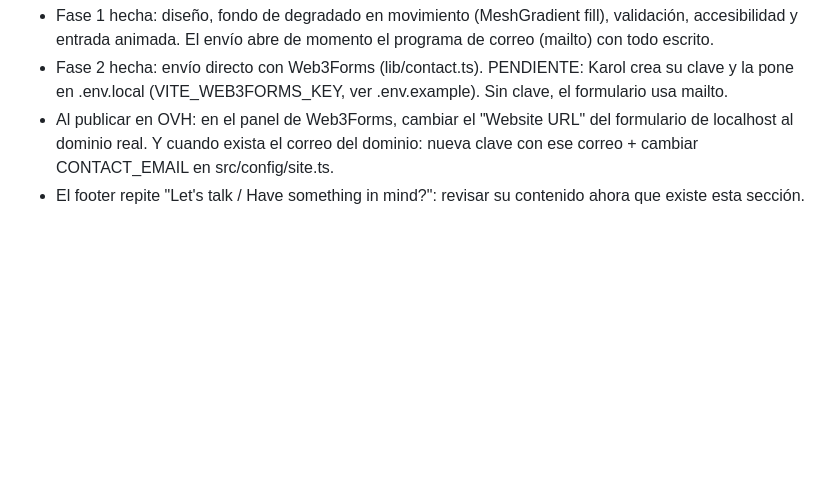
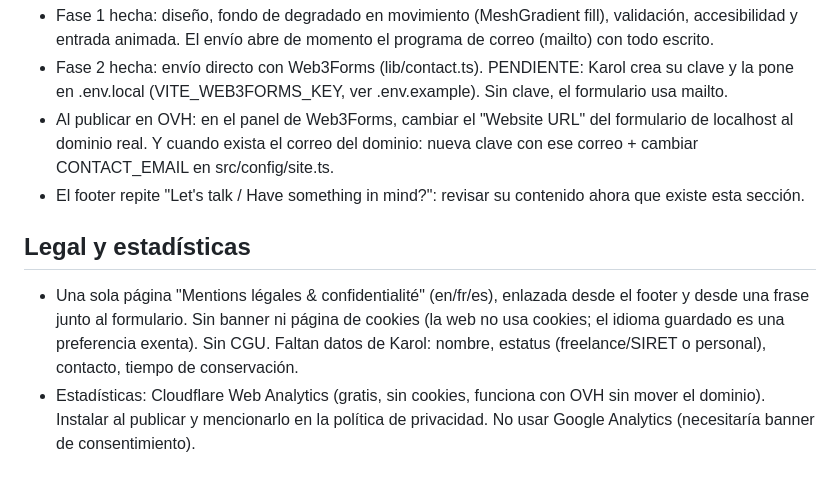
Before and after one commit to giraldokarol/-Portfolio--KarolGiraldo, a Markdown page: docs/pendientes.md, the part around the change. GitHub-like rendering; blank space fills up the shorter version.

Commit message:
docs: plan for legal page and cookieless analytics
Co-Authored-By: Claude Opus 5.5 <noreply@anthropic.com>

```diff
--- a/docs/pendientes.md
+++ b/docs/pendientes.md
@@ -59,3 +59,10 @@ Para conectarlo:
 - Al publicar en OVH: en el panel de Web3Forms, cambiar el "Website URL" del formulario de localhost al dominio real.
   Y cuando exista el correo del dominio: nueva clave con ese correo + cambiar CONTACT_EMAIL en src/config/site.ts.
 - El footer repite "Let's talk / Have something in mind?": revisar su contenido ahora que existe esta sección.
+
+## Legal y estadísticas
+- Una sola página "Mentions légales & confidentialité" (en/fr/es), enlazada desde el footer y desde una frase junto al
+  formulario. Sin banner ni página de cookies (la web no usa cookies; el idioma guardado es una preferencia exenta).
+  Sin CGU. Faltan datos de Karol: nombre, estatus (freelance/SIRET o personal), contacto, tiempo de conservación.
+- Estadísticas: Cloudflare Web Analytics (gratis, sin cookies, funciona con OVH sin mover el dominio). Instalar al publicar
+  y mencionarlo en la política de privacidad. No usar Google Analytics (necesitaría banner de consentimiento).
```
